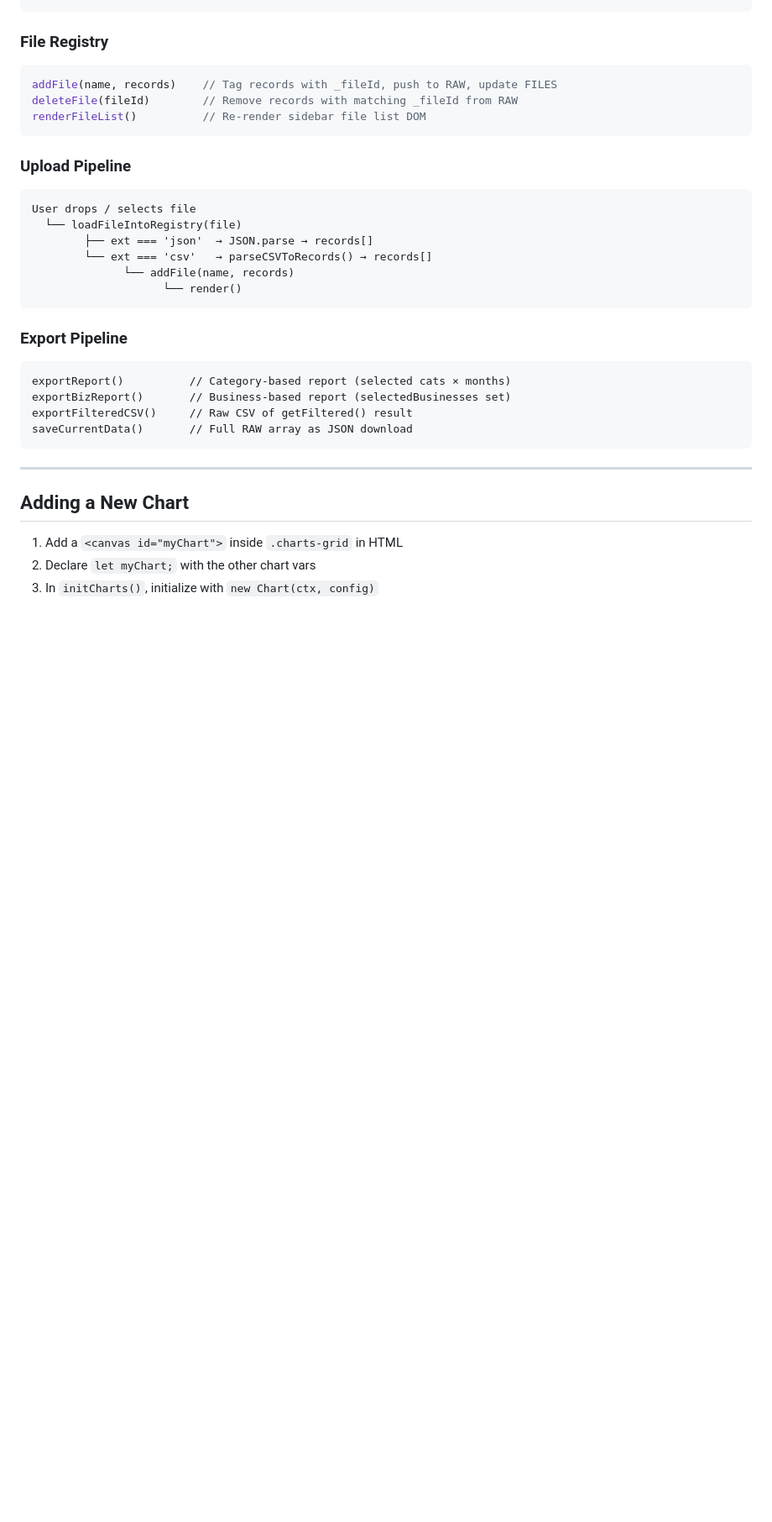
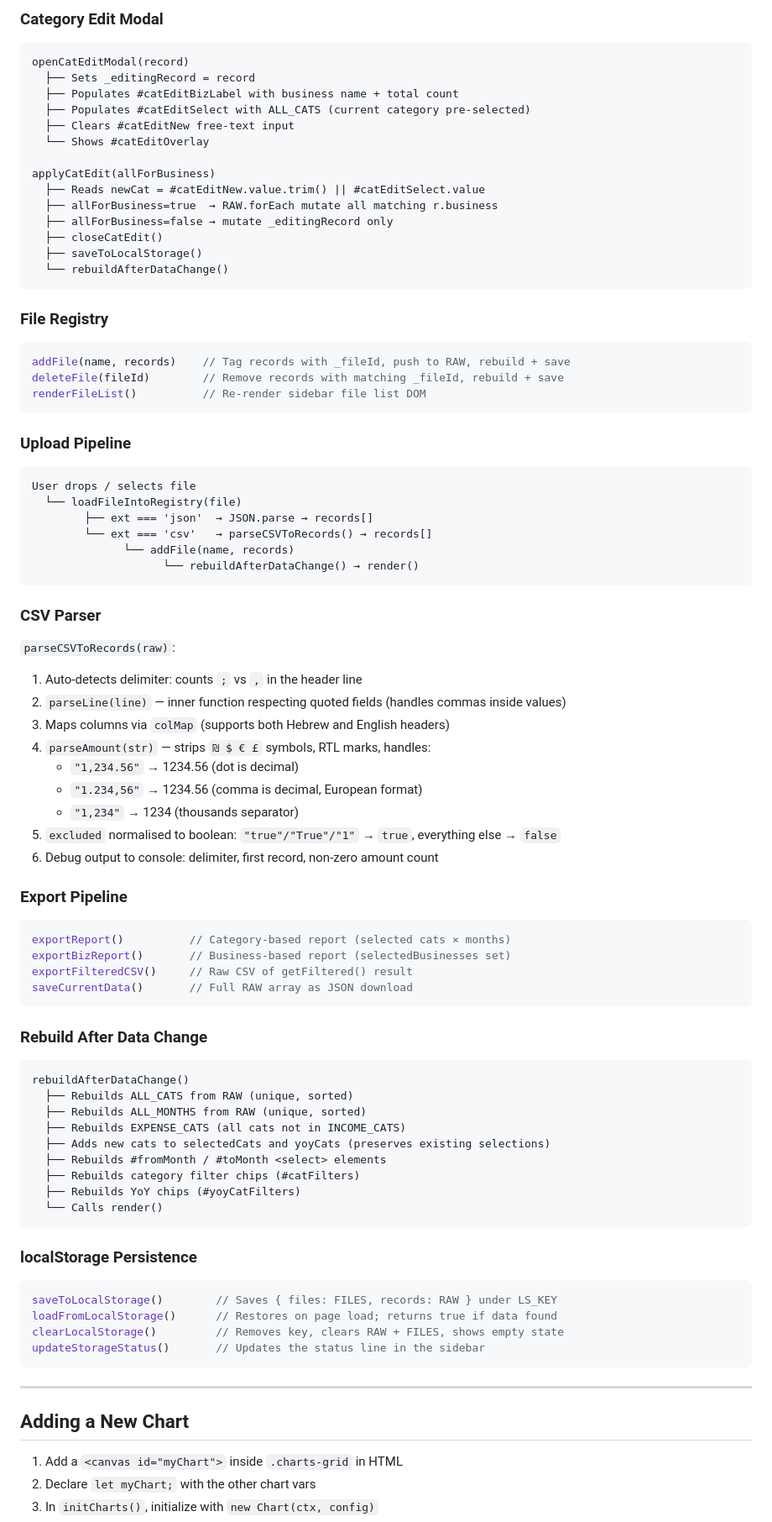
Before and after one commit to riviElfenbein/cashflow-dashboard, a Markdown page: DOCS.md, the part around one of its changes. Shown at 84% size. Rendered like a GitHub page; blank space fills up the shorter version.

````diff
--- a/DOCS.md
+++ b/DOCS.md
@@ -66,10 +100,27 @@ render()
+### Category Edit Modal
+
+```
+openCatEditModal(record)
+  ├── Sets _editingRecord = record
+  ├── Populates #catEditBizLabel with business name + total count
+  ├── Populates #catEditSelect with ALL_CATS (current category pre-selected)
+  ├── Clears #catEditNew free-text input
+  └── Shows #catEditOverlay
+
+applyCatEdit(allForBusiness)
+  ├── Reads newCat = #catEditNew.value.trim() || #catEditSelect.value
+  ├── allForBusiness=true  → RAW.forEach mutate all matching r.business
+  ├── allForBusiness=false → mutate _editingRecord only
+  ├── closeCatEdit()
+  ├── saveToLocalStorage()
+  └── rebuildAfterDataChange()
 ```
 
 ### File Registry
 
 ```js
-addFile(name, records)    // Tag records with _fileId, push to RAW, update FILES
-deleteFile(fileId)        // Remove records with matching _fileId from RAW
+addFile(name, records)    // Tag records with _fileId, push to RAW, rebuild + save
+deleteFile(fileId)        // Remove records with matching _fileId, rebuild + save
 renderFileList()          // Re-render sidebar file list DOM
 ```
 
@@ -81,16 +132,52 @@ User drops / selects file
         ├── ext === 'json'  → JSON.parse → records[]
         └── ext === 'csv'   → parseCSVToRecords() → records[]
               └── addFile(name, records)
-                    └── render()
+                    └── rebuildAfterDataChange() → render()
 ```
+
+### CSV Parser
+
+`parseCSVToRecords(raw)`:
+1. Auto-detects delimiter: counts `;` vs `,` in the header line
+2. `parseLine(line)` — inner function respecting quoted fields (handles commas inside values)
+3. Maps columns via `colMap` (supports both Hebrew and English headers)
+4. `parseAmount(str)` — strips `₪ $ € £` symbols, RTL marks, handles:
+   - `"1,234.56"` → 1234.56 (dot is decimal)
+   - `"1.234,56"` → 1234.56 (comma is decimal, European format)
+   - `"1,234"` → 1234 (thousands separator)
+5. `excluded` normalised to boolean: `"true"/"True"/"1"` → `true`, everything else → `false`
+6. Debug output to console: delimiter, first record, non-zero amount count
 
 ### Export Pipeline
 
-```
+```js
 exportReport()          // Category-based report (selected cats × months)
 exportBizReport()       // Business-based report (selectedBusinesses set)
 exportFilteredCSV()     // Raw CSV of getFiltered() result
 saveCurrentData()       // Full RAW array as JSON download
+```
+
+### Rebuild After Data Change
+
+```
+rebuildAfterDataChange()
+  ├── Rebuilds ALL_CATS from RAW (unique, sorted)
+  ├── Rebuilds ALL_MONTHS from RAW (unique, sorted)
+  ├── Rebuilds EXPENSE_CATS (all cats not in INCOME_CATS)
+  ├── Adds new cats to selectedCats and yoyCats (preserves existing selections)
+  ├── Rebuilds #fromMonth / #toMonth <select> elements
+  ├── Rebuilds category filter chips (#catFilters)
+  ├── Rebuilds YoY chips (#yoyCatFilters)
+  └── Calls render()
+```
+
+### localStorage Persistence
+
+```js
+saveToLocalStorage()        // Saves { files: FILES, records: RAW } under LS_KEY
+loadFromLocalStorage()      // Restores on page load; returns true if data found
+clearLocalStorage()         // Removes key, clears RAW + FILES, shows empty state
+updateStorageStatus()       // Updates the status line in the sidebar
 ```
 
 ---
````
Also changed, not shown: other parts of DOCS.md (+55 -23 lines), QUICKSTART.md (added, +114 -0 lines), README.md (+34 -14 lines).
